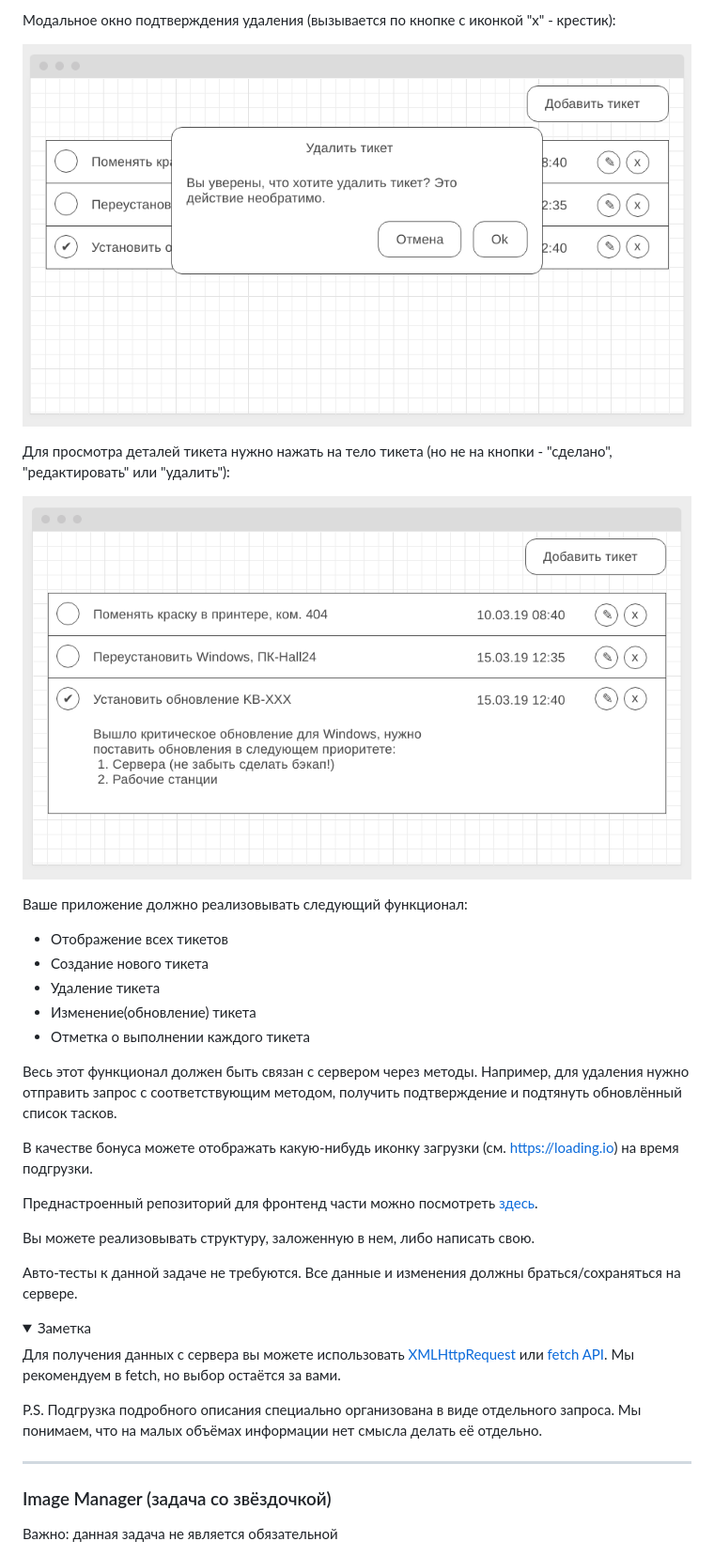
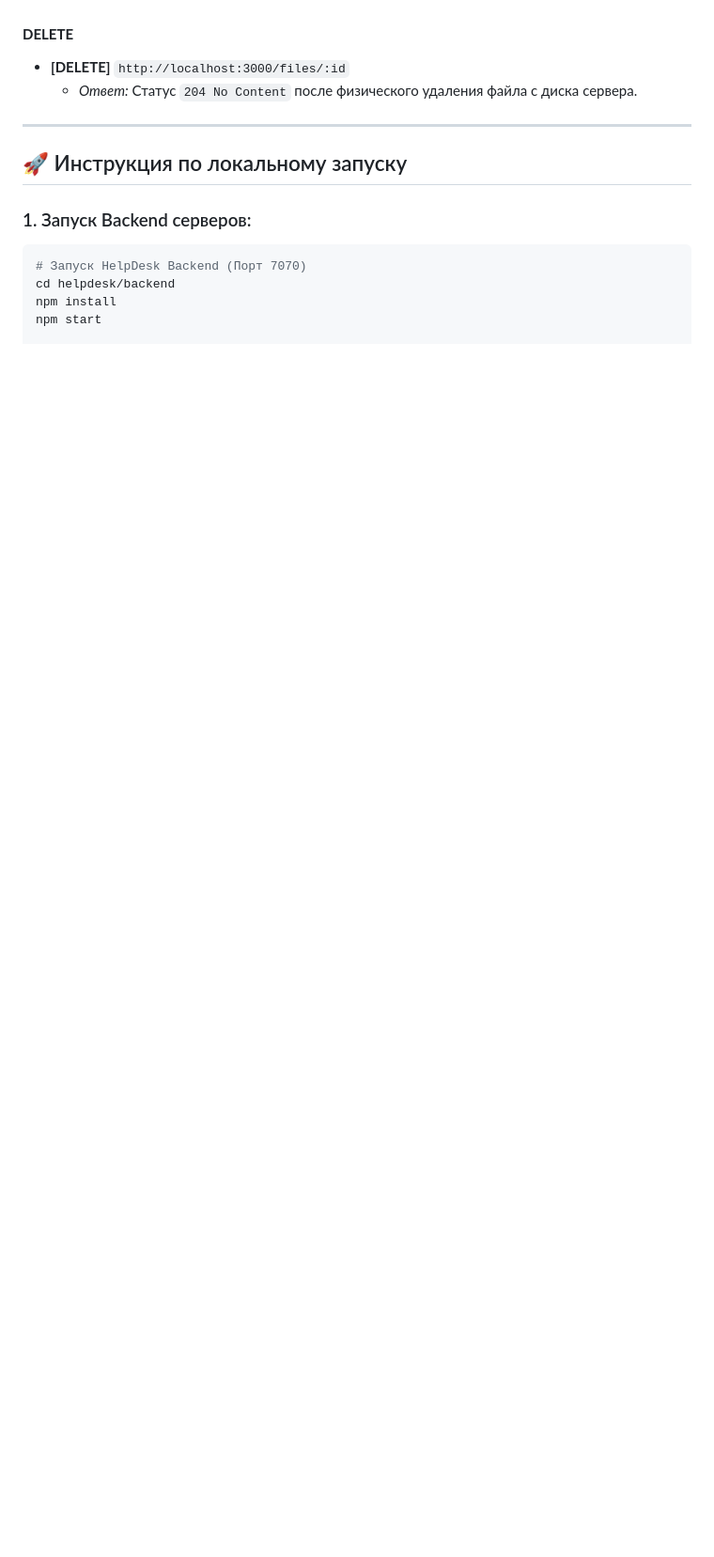
Before and after one commit to ivantr033/ahj-homeworks-http, a Markdown page: README.md, the part around one of its changes. Shown at 94% size. Rendered like a GitHub page; folded sections open; blank space fills up the shorter version.

````diff
--- a/README.md
+++ b/README.md
@@ -96,46 +54,15 @@ API готово, пора приступить к своим прямым об
-Модальное окно подтверждения удаления (вызывается по кнопке с иконкой "x" - крестик):
-
-![](./pic/helpdesk-4.png)
-
-Для просмотра деталей тикета нужно нажать на тело тикета (но не на кнопки - "сделано", "редактировать" или "удалить"):
-
-![](./pic/helpdesk-5.png)
-
-Ваше приложение должно реализовывать следующий функционал:
-
-* Отображение всех тикетов
-* Создание нового тикета
-* Удаление тикета
-* Изменение(обновление) тикета
-* Отметка о выполнении каждого тикета
-
-Весь этот функционал должен быть связан с сервером через методы. Например, для удаления нужно отправить запрос с
-соответствующим методом, получить подтверждение и подтянуть обновлённый список тасков.
-
-В качестве бонуса можете отображать какую-нибудь иконку загрузки (см. https://loading.io) на время подгрузки.
-
-Преднастроенный репозиторий для фронтенд части можно
-посмотреть [здесь](https://github.com/netology-code/ahj-homeworks/tree/AHJ-50/http/helpdesk/frontend).
-
-Вы можете реализовывать структуру, заложенную в нем, либо написать свою.
-
-Авто-тесты к данной задаче не требуются. Все данные и изменения должны браться/сохраняться на сервере.
-
-<details>
-<summary>Заметка</summary>
-
-Для получения данных с сервера вы можете
-использовать [XMLHttpRequest](https://developer.mozilla.org/ru/docs/Web/API/XMLHttpRequest/Using_XMLHttpRequest)
-или [fetch API](https://developer.mozilla.org/ru/docs/Web/API/Fetch_API/Using_Fetch). Мы рекомендуем в fetch, но выбор
-остаётся за вами.
-</details>
-
-P.S. Подгрузка подробного описания специально организована в виде отдельного запроса. Мы понимаем, что на малых объёмах
-информации нет смысла делать её отдельно.
+#### **DELETE**
+*   **[DELETE]** `http://localhost:3000/files/:id`
+    *   *Ответ:* Статус `204 No Content` после физического удаления файла с диска сервера.
 
 ---
 
-### Image Manager (задача со звёздочкой)
+## 🚀 Инструкция по локальному запуску
 
-Важно: данная задача не является обязательной
+### 1. Запуск Backend серверов:
+```bash
+# Запуск HelpDesk Backend (Порт 7070)
+cd helpdesk/backend
+npm install
+npm start
 
````
Also changed, not shown: other parts of README.md (+45 -105 lines).
